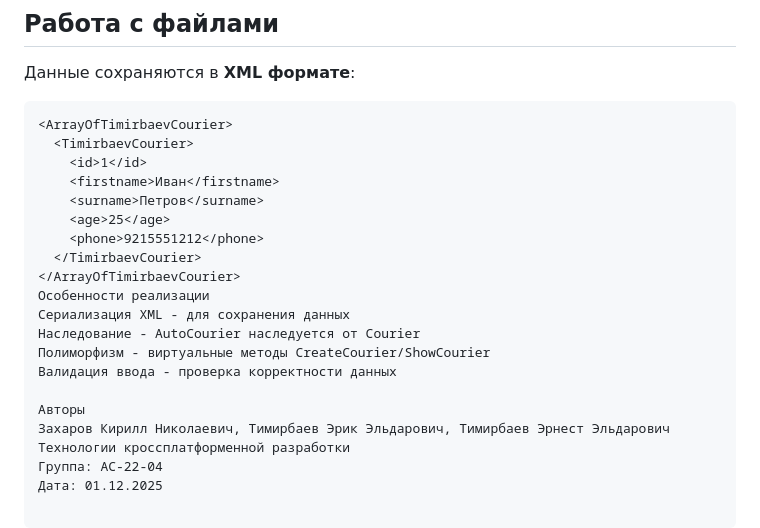
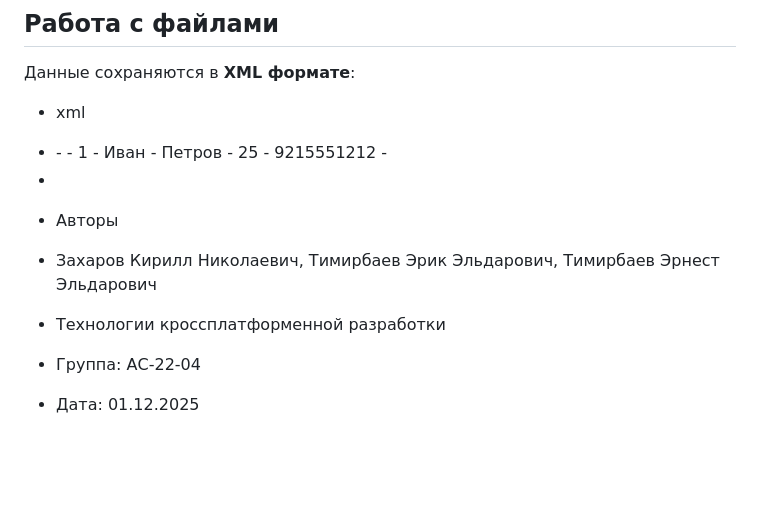
Before and after one commit to kiruha1111/DZ_cross-platform_development, a Markdown page: README.md, the part around the change. Drawn GitHub-style; blank space fills up the shorter version.

Commit message:
README.md corrections

````diff
--- a/README.md
+++ b/README.md
@@ -79,24 +79,19 @@
 
 ## Работа с файлами
 Данные сохраняются в **XML формате**:
-```xml
-<ArrayOfTimirbaevCourier>
-  <TimirbaevCourier>
-    <id>1</id>
-    <firstname>Иван</firstname>
-    <surname>Петров</surname>
-    <age>25</age>
-    <phone>9215551212</phone>
-  </TimirbaevCourier>
-</ArrayOfTimirbaevCourier>
-Особенности реализации
-Сериализация XML - для сохранения данных
-Наследование - AutoCourier наследуется от Courier
-Полиморфизм - виртуальные методы CreateCourier/ShowCourier
-Валидация ввода - проверка корректности данных
+- xml
+- <ArrayOfTimirbaevCourier>
+  - <TimirbaevCourier>
+    - <id>1</id>
+    - <firstname>Иван</firstname>
+    - <surname>Петров</surname>
+    - <age>25</age>
+    - <phone>9215551212</phone>
+  - </TimirbaevCourier>
+- </ArrayOfTimirbaevCourier>
 
-Авторы
-Захаров Кирилл Николаевич, Тимирбаев Эрик Эльдарович, Тимирбаев Эрнест Эльдарович
-Технологии кроссплатформенной разработки
-Группа: АС-22-04
-Дата: 01.12.2025
+- Авторы
+- Захаров Кирилл Николаевич, Тимирбаев Эрик Эльдарович, Тимирбаев Эрнест Эльдарович
+- Технологии кроссплатформенной разработки
+- Группа: АС-22-04
+- Дата: 01.12.2025
````
